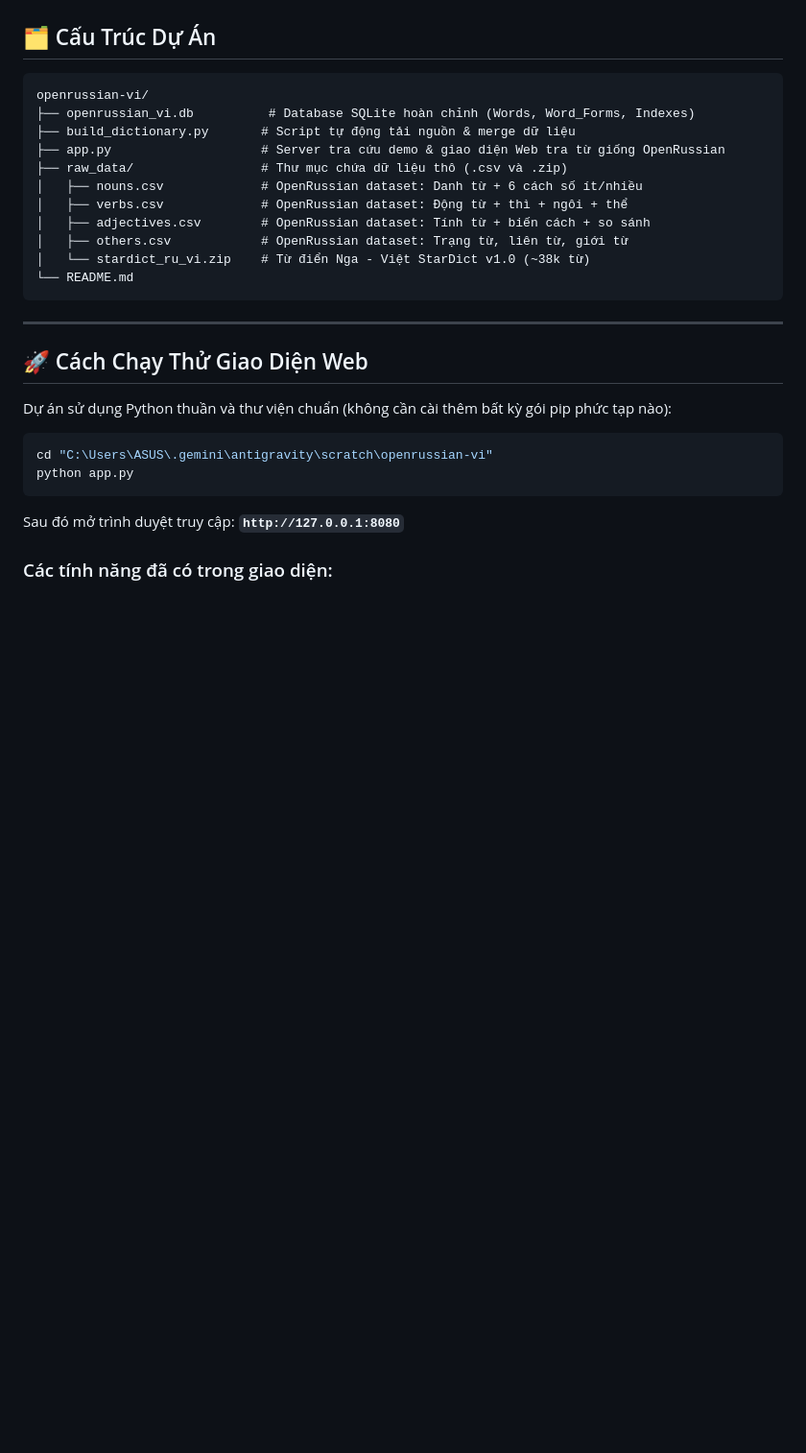
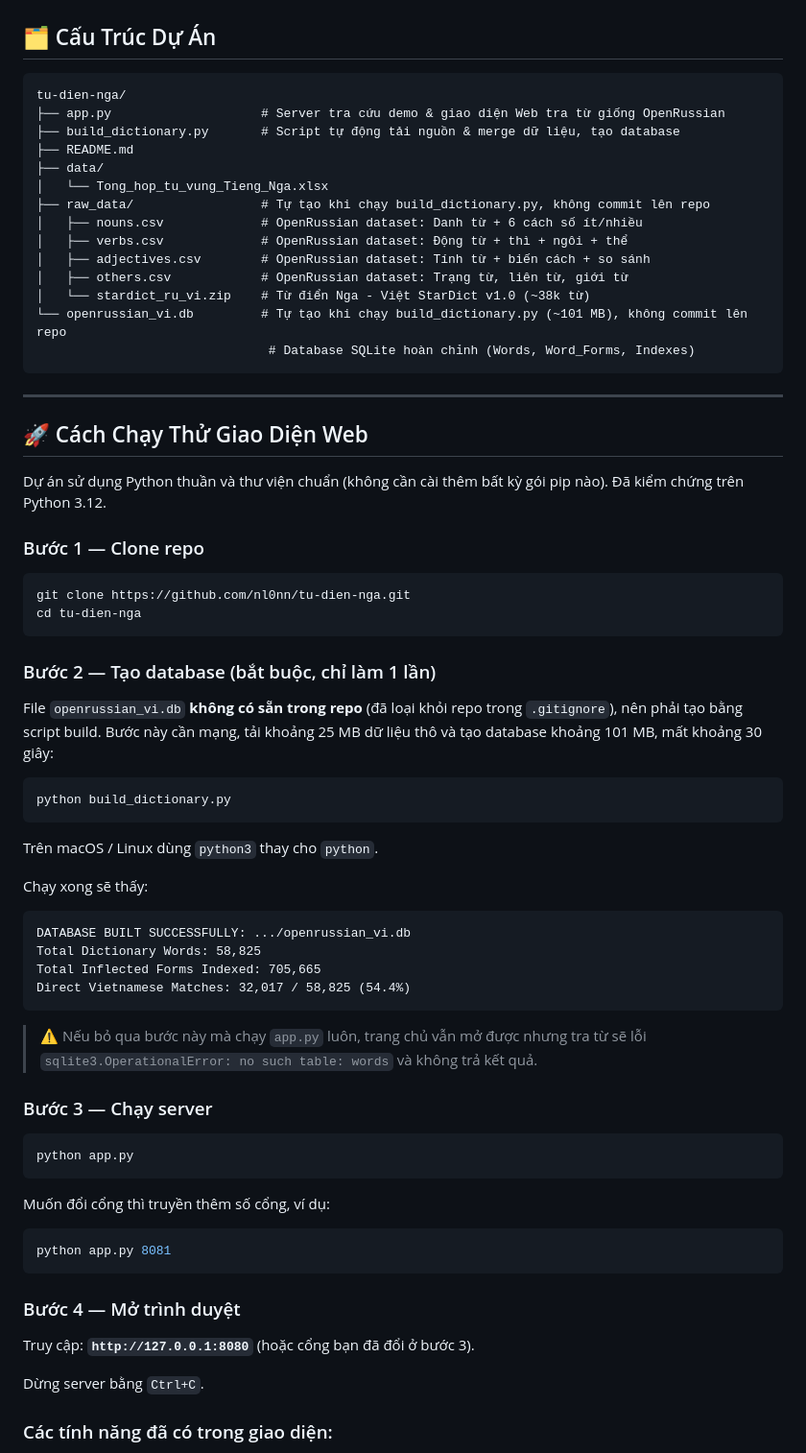
Before and after one commit to nl0nn/tu-dien-nga, a Markdown page: README.md, the part around one of its changes. Shown at 96% size. Drawn GitHub-style; blank space fills up the shorter version.

Commit message:
sửa hướng dẫn

````diff
--- a/README.md
+++ b/README.md
@@ -15,31 +15,73 @@ Dự án từ điển tiếng Nga toàn diện dành cho người Việt, lấy
 ## 🗂️ Cấu Trúc Dự Án
 
 ```text
-openrussian-vi/
-├── openrussian_vi.db          # Database SQLite hoàn chỉnh (Words, Word_Forms, Indexes)
-├── build_dictionary.py       # Script tự động tải nguồn & merge dữ liệu
+tu-dien-nga/
 ├── app.py                    # Server tra cứu demo & giao diện Web tra từ giống OpenRussian
-├── raw_data/                 # Thư mục chứa dữ liệu thô (.csv và .zip)
+├── build_dictionary.py       # Script tự động tải nguồn & merge dữ liệu, tạo database
+├── README.md
+├── data/
+│   └── Tong_hop_tu_vung_Tieng_Nga.xlsx
+├── raw_data/                 # Tự tạo khi chạy build_dictionary.py, không commit lên repo
 │   ├── nouns.csv             # OpenRussian dataset: Danh từ + 6 cách số ít/nhiều
 │   ├── verbs.csv             # OpenRussian dataset: Động từ + thì + ngôi + thể
 │   ├── adjectives.csv        # OpenRussian dataset: Tính từ + biến cách + so sánh
 │   ├── others.csv            # OpenRussian dataset: Trạng từ, liên từ, giới từ
 │   └── stardict_ru_vi.zip    # Từ điển Nga - Việt StarDict v1.0 (~38k từ)
-└── README.md
+└── openrussian_vi.db         # Tự tạo khi chạy build_dictionary.py (~101 MB), không commit lên repo
+                               # Database SQLite hoàn chỉnh (Words, Word_Forms, Indexes)
 ```
 
 ---
 
 ## 🚀 Cách Chạy Thử Giao Diện Web
 
-Dự án sử dụng Python thuần và thư viện chuẩn (không cần cài thêm bất kỳ gói pip phức tạp nào):
+Dự án sử dụng Python thuần và thư viện chuẩn (không cần cài thêm bất kỳ gói pip nào). Đã kiểm chứng trên Python 3.12.
+
+### Bước 1 — Clone repo
 
 ```bash
-cd "C:\Users\ASUS\.gemini\antigravity\scratch\openrussian-vi"
+git clone https://github.com/nl0nn/tu-dien-nga.git
+cd tu-dien-nga
+```
+
+### Bước 2 — Tạo database (bắt buộc, chỉ làm 1 lần)
+
+File `openrussian_vi.db` **không có sẵn trong repo** (đã loại khỏi repo trong `.gitignore`), nên phải tạo bằng script build. Bước này cần mạng, tải khoảng 25 MB dữ liệu thô và tạo database khoảng 101 MB, mất khoảng 30 giây:
+
+```bash
+python build_dictionary.py
+```
+
+Trên macOS / Linux dùng `python3` thay cho `python`.
+
+Chạy xong sẽ thấy:
+
+```text
+DATABASE BUILT SUCCESSFULLY: .../openrussian_vi.db
+Total Dictionary Words: 58,825
+Total Inflected Forms Indexed: 705,665
+Direct Vietnamese Matches: 32,017 / 58,825 (54.4%)
+```
+
+> ⚠️ Nếu bỏ qua bước này mà chạy `app.py` luôn, trang chủ vẫn mở được nhưng tra từ sẽ lỗi `sqlite3.OperationalError: no such table: words` và không trả kết quả.
+
+### Bước 3 — Chạy server
+
+```bash
 python app.py
 ```
 
-Sau đó mở trình duyệt truy cập: **`http://127.0.0.1:8080`**
+Muốn đổi cổng thì truyền thêm số cổng, ví dụ:
+
+```bash
+python app.py 8081
+```
+
+### Bước 4 — Mở trình duyệt
+
+Truy cập: **`http://127.0.0.1:8080`** (hoặc cổng bạn đã đổi ở bước 3).
+
+Dừng server bằng `Ctrl+C`.
 
 ### Các tính năng đã có trong giao diện:
 1. **Live Search & Autocomplete:** Gõ tới đâu hiển thị gợi ý từ gốc và nghĩa tới đó.
````
Also changed, not shown: other parts of README.md (+9 -1 lines).
